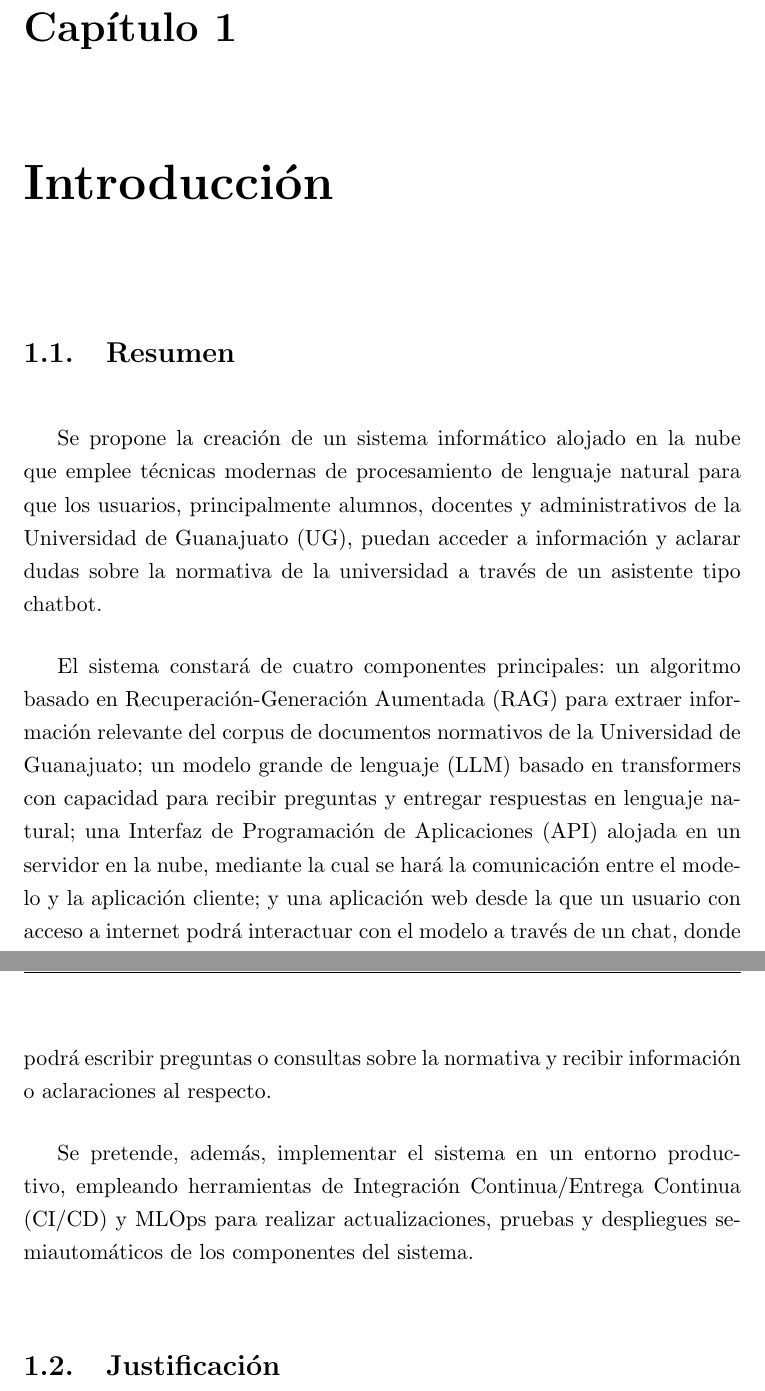
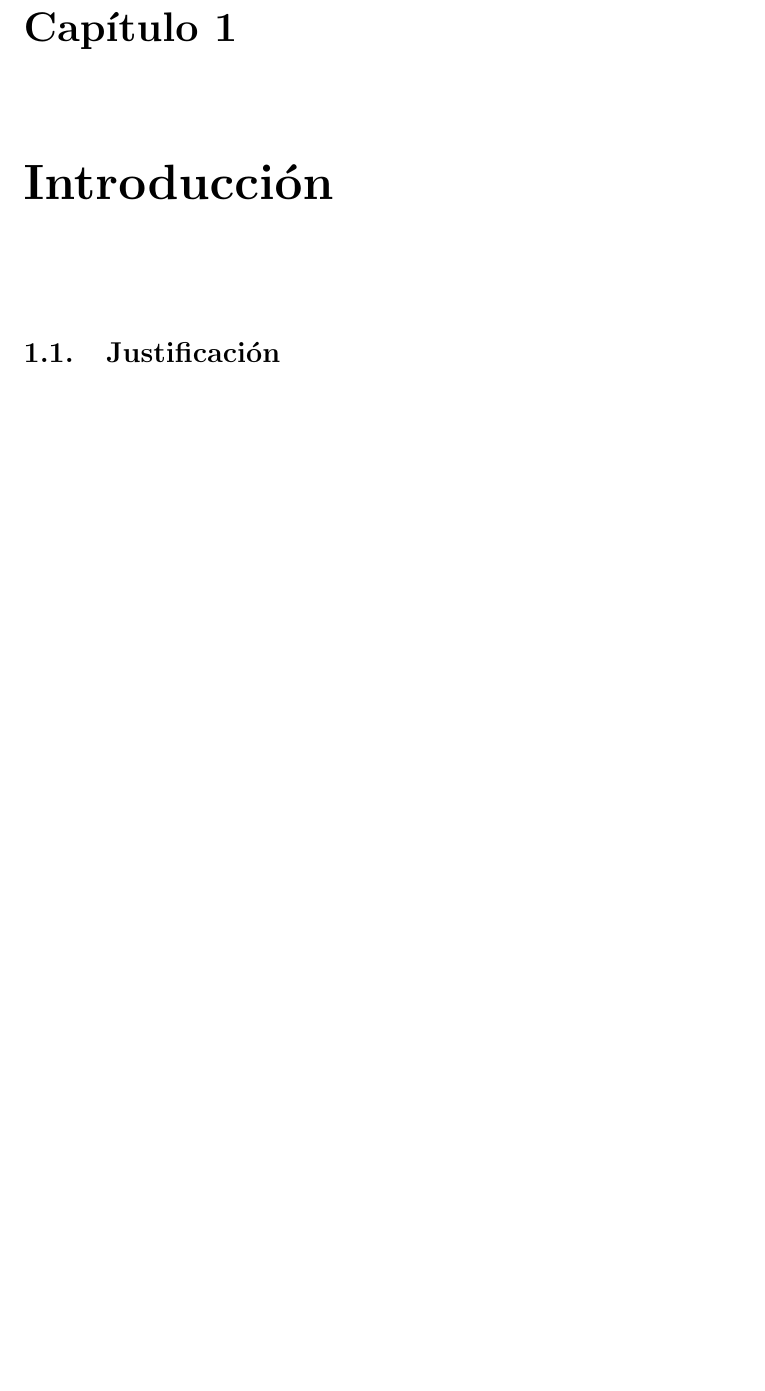
Before and after one commit to Rivert97/normativity-rag-thesis, a LaTeX thesis (Thesis.tex, which reads Chapters/Capitulo1.tex): two parts of pages 4 and 5 of 24 before the commit and part of page 4 of 23 after it, the two joined at a grey line, cut so that both start at the same text, the shorter picture padded with empty space. Compiled offline with LaTeX, dvips and Ghostscript.

Commit message:
Se quita resumen descriptivo de la tesis

```diff
--- a/Chapters/Capitulo1.tex
+++ b/Chapters/Capitulo1.tex
@@ -1,27 +1,4 @@
 \chapter{Introducción}
-
-\section{Resumen}
-
-Se propone la creación de un sistema informático alojado en la nube que emplee
-técnicas modernas de procesamiento de lenguaje natural para que los usuarios,
-principalmente alumnos, docentes y administrativos de la Universidad de Guanajuato
-(UG), puedan acceder a información y aclarar dudas sobre la normativa de la
-universidad a través de un asistente tipo chatbot.
-
-El sistema constará de cuatro componentes principales: un algoritmo basado en
-Recuperación-Generación Aumentada (RAG) para extraer información relevante del
-corpus de documentos normativos de la Universidad de Guanajuato; un modelo
-grande de lenguaje (LLM) basado en transformers con capacidad para recibir
-preguntas y entregar respuestas en lenguaje natural; una Interfaz de Programación
-de Aplicaciones (API) alojada en un servidor en la nube, mediante la cual se hará
-la comunicación entre el modelo y la aplicación cliente; y una aplicación web
-desde la que un usuario con acceso a internet podrá interactuar con el modelo a
-través de un chat, donde podrá escribir preguntas o consultas sobre la normativa
-y recibir información o aclaraciones al respecto.
-
-Se pretende, además, implementar el sistema en un entorno productivo, empleando
-herramientas de Integración Continua/Entrega Continua (CI/CD) y MLOps para realizar
-actualizaciones, pruebas y despliegues semiautomáticos de los componentes del sistema.
 
 \section{Justificación}
 
```
